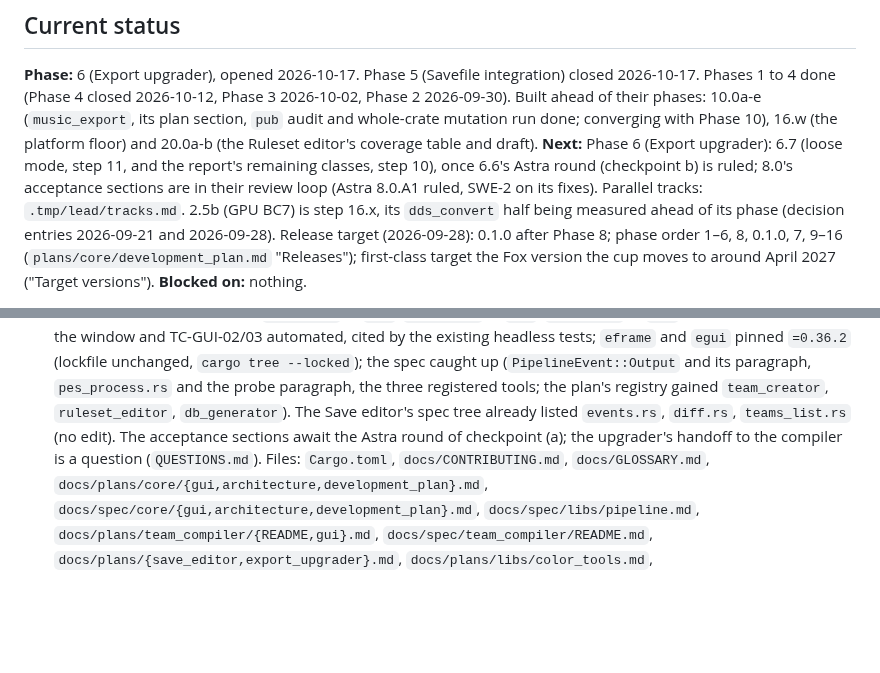
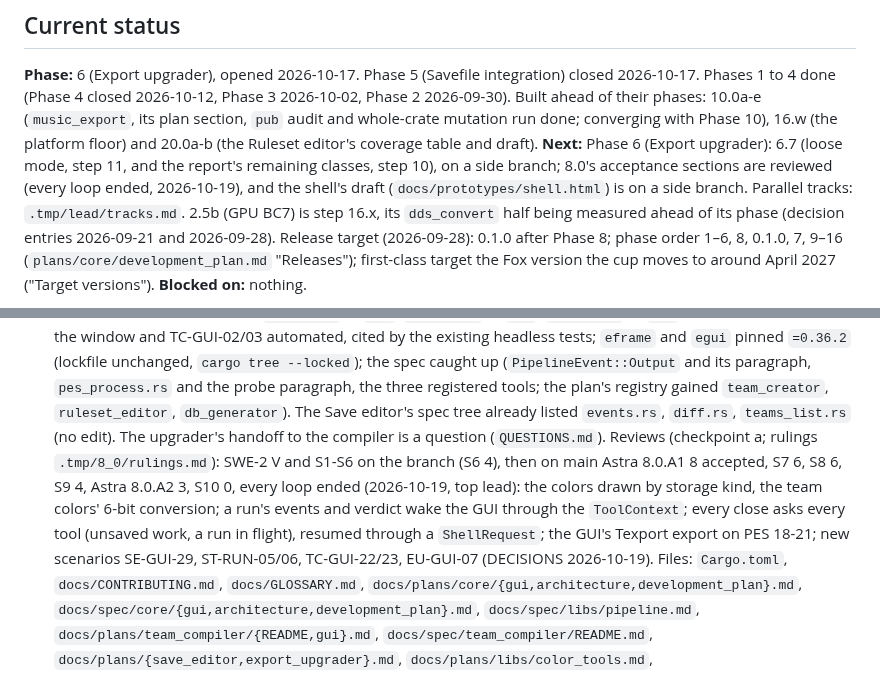
Before and after one commit to the4chancup/4cc-studio, a Markdown page: docs/WORKLOG.md, 2 parts joined by grey strips. GitHub-like rendering; blank space fills up the shorter version.

Commit message:
docs(worklog): 8.0's review loops ended, Phase 8's acceptance sections reviewed
Worklog 8.0 records the review rounds on main after the branch's own
(Astra 8.0.A1 8, SWE-2 S7 6, S8 6, S9 4, Astra 8.0.A2 3, S10 0 accepted)
and what they changed; the Next line no longer waits on them.

```diff
--- a/docs/WORKLOG.md
+++ b/docs/WORKLOG.md
@@ -15,8 +15,9 @@ is in `AGENTS.md` ("Working documents").
 with Phase 10), 16.w (the platform floor) and 20.0a-b (the Ruleset
 editor's coverage table and draft).
 **Next:** Phase 6 (Export upgrader): 6.7 (loose mode, step 11, and the report's remaining
-classes, step 10), once 6.6's Astra round (checkpoint b) is ruled; 8.0's acceptance sections
-are in their review loop (Astra 8.0.A1 ruled, SWE-2 on its fixes). Parallel tracks:
+classes, step 10), on a side branch; 8.0's acceptance sections are reviewed (every loop
+ended, 2026-10-19), and the shell's draft (`docs/prototypes/shell.html`) is on a side branch.
+Parallel tracks:
 `.tmp/lead/tracks.md`. 2.5b (GPU BC7) is step 16.x, its `dds_convert` half being measured
 ahead of its phase
 (decision entries 2026-09-21 and 2026-09-28). Release target (2026-09-28): 0.1.0 after Phase
@@ -684,8 +685,14 @@ found (2026-10-15; the prototype rule and the launcher were fixed that day, DECI
   (`PipelineEvent::Output` and its paragraph, `pes_process.rs` and the probe paragraph, the
   three registered tools; the plan's registry gained `team_creator`, `ruleset_editor`,
   `db_generator`). The Save editor's spec tree already listed `events.rs`, `diff.rs`,
-  `teams_list.rs` (no edit). The acceptance sections await the Astra round of checkpoint (a);
-  the upgrader's handoff to the compiler is a question (`QUESTIONS.md`). Files: `Cargo.toml`,
+  `teams_list.rs` (no edit). The upgrader's handoff to the compiler is a question
+  (`QUESTIONS.md`). Reviews (checkpoint a; rulings `.tmp/8_0/rulings.md`): SWE-2 V and S1-S6 on
+  the branch (S6 4), then on main Astra 8.0.A1 8 accepted, S7 6, S8 6, S9 4, Astra 8.0.A2 3,
+  S10 0, every loop ended (2026-10-19, top lead): the colors drawn by storage kind, the team
+  colors' 6-bit conversion; a run's events and verdict wake the GUI through the `ToolContext`;
+  every close asks every tool (unsaved work, a run in flight), resumed through a `ShellRequest`;
+  the GUI's Texport export on PES 18-21; new scenarios SE-GUI-29, ST-RUN-05/06, TC-GUI-22/23,
+  EU-GUI-07 (DECISIONS 2026-10-19). Files: `Cargo.toml`,
   `docs/CONTRIBUTING.md`, `docs/GLOSSARY.md`, `docs/plans/core/{gui,architecture,development_plan}.md`,
   `docs/spec/core/{gui,architecture,development_plan}.md`, `docs/spec/libs/pipeline.md`,
   `docs/plans/team_compiler/{README,gui}.md`, `docs/spec/team_compiler/README.md`,
```
Also changed, not shown: docs/LOG.md (+3 -0 lines).
